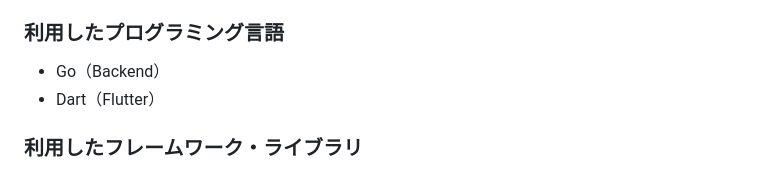
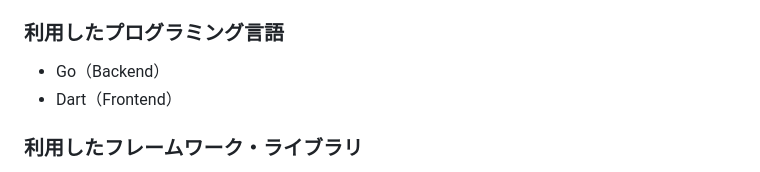
Before and after one commit to p2hacks2025/pre-12, a Markdown page: README.md, the part around one of its changes. Rendered like a GitHub page.

```diff
--- a/README.md
+++ b/README.md
@@ -83,7 +83,7 @@ SNSの一対多の拡散ではなく、「届くレビュー」を中心に設
 ### 利用したプログラミング言語
 
 * Go（Backend）
-* Dart（Flutter）
+* Dart（Frontend）
 
 ### 利用したフレームワーク・ライブラリ
 
```
Also changed, not shown: other parts of README.md (+1 -1 lines).
